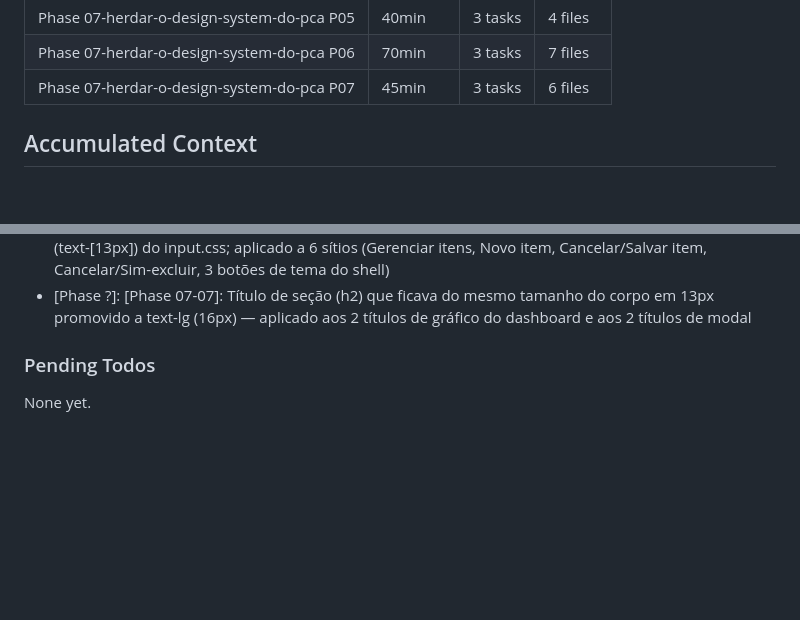
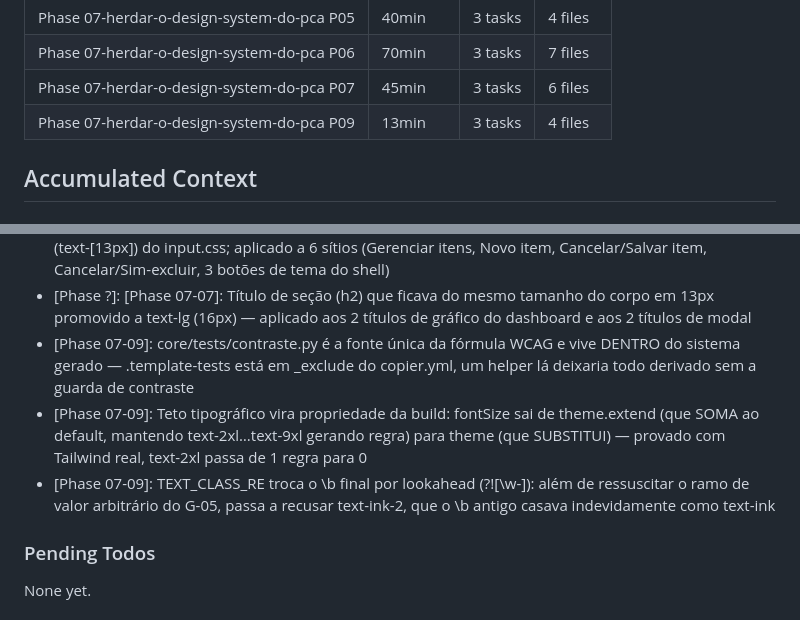
Before and after one commit to ToNiauM/django-app-template, a Markdown page: .planning/STATE.md, 2 parts joined by grey strips. Drawn GitHub-style; blank space fills up the shorter version.

```diff
--- a/.planning/STATE.md
+++ b/.planning/STATE.md
@@ -79,6 +79,7 @@ Progress: [██████████] 97%
 | Phase 07-herdar-o-design-system-do-pca P05 | 40min | 3 tasks | 4 files |
 | Phase 07-herdar-o-design-system-do-pca P06 | 70min | 3 tasks | 7 files |
 | Phase 07-herdar-o-design-system-do-pca P07 | 45min | 3 tasks | 6 files |
+| Phase 07-herdar-o-design-system-do-pca P09 | 13min | 3 tasks | 4 files |
 
 ## Accumulated Context
 
@@ -141,6 +142,9 @@ Recent decisions affecting current work:
 - [Phase ?]: [Phase 07-07]: Regex de leitura de fontSize (herdado de 07-02) corrigido para casar chaves entre aspas ('"2xl":') — bug pré-existente revelado pela prova negativa exigida pela Task 2, sem o qual o gate da régua tipográfica passaria em falso positivo silencioso
 - [Phase ?]: [Phase 07-07]: Botão adota text-base (13px), não text-sm — paridade com o vocabulário .btn (text-[13px]) do input.css; aplicado a 6 sítios (Gerenciar itens, Novo item, Cancelar/Salvar item, Cancelar/Sim-excluir, 3 botões de tema do shell)
 - [Phase ?]: [Phase 07-07]: Título de seção (h2) que ficava do mesmo tamanho do corpo em 13px promovido a text-lg (16px) — aplicado aos 2 títulos de gráfico do dashboard e aos 2 títulos de modal
+- [Phase 07-09]: core/tests/contraste.py é a fonte única da fórmula WCAG e vive DENTRO do sistema gerado — .template-tests está em _exclude do copier.yml, um helper lá deixaria todo derivado sem a guarda de contraste
+- [Phase 07-09]: Teto tipográfico vira propriedade da build: fontSize sai de theme.extend (que SOMA ao default, mantendo text-2xl…text-9xl gerando regra) para theme (que SUBSTITUI) — provado com Tailwind real, text-2xl passa de 1 regra para 0
+- [Phase 07-09]: TEXT_CLASS_RE troca o \b final por lookahead (?![\w-]): além de ressuscitar o ramo de valor arbitrário do G-05, passa a recusar text-ink-2, que o \b antigo casava indevidamente como text-ink
 
 ### Pending Todos
 
```
Also changed, not shown: other parts of .planning/STATE.md (+13 -13 lines), .planning/ROADMAP.md (+2 -2 lines), 1 other file.
